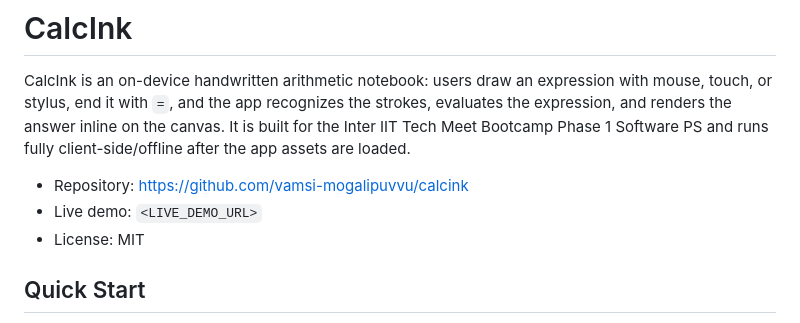
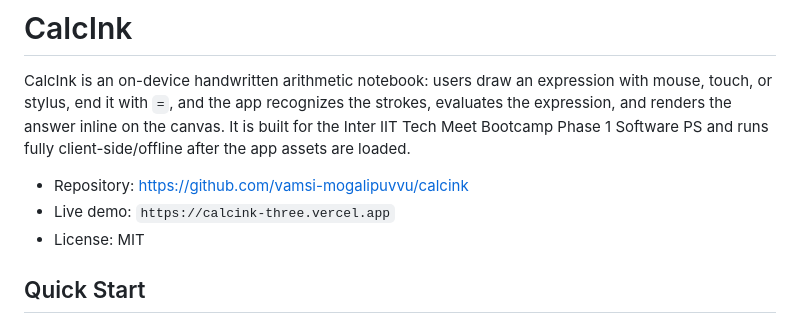
Before and after one commit to vamsi-mogalipuvvu/calcink, a Markdown page: README.md, the part around the change. Drawn GitHub-style.

Commit message:
docs: add live demo link

```diff
--- a/README.md
+++ b/README.md
@@ -3,7 +3,7 @@
 CalcInk is an on-device handwritten arithmetic notebook: users draw an expression with mouse, touch, or stylus, end it with `=`, and the app recognizes the strokes, evaluates the expression, and renders the answer inline on the canvas. It is built for the Inter IIT Tech Meet Bootcamp Phase 1 Software PS and runs fully client-side/offline after the app assets are loaded.
 
 - Repository: https://github.com/vamsi-mogalipuvvu/calcink
-- Live demo: `<LIVE_DEMO_URL>`
+- Live demo: `https://calcink-three.vercel.app`
 - License: MIT
 
 ## Quick Start
```
